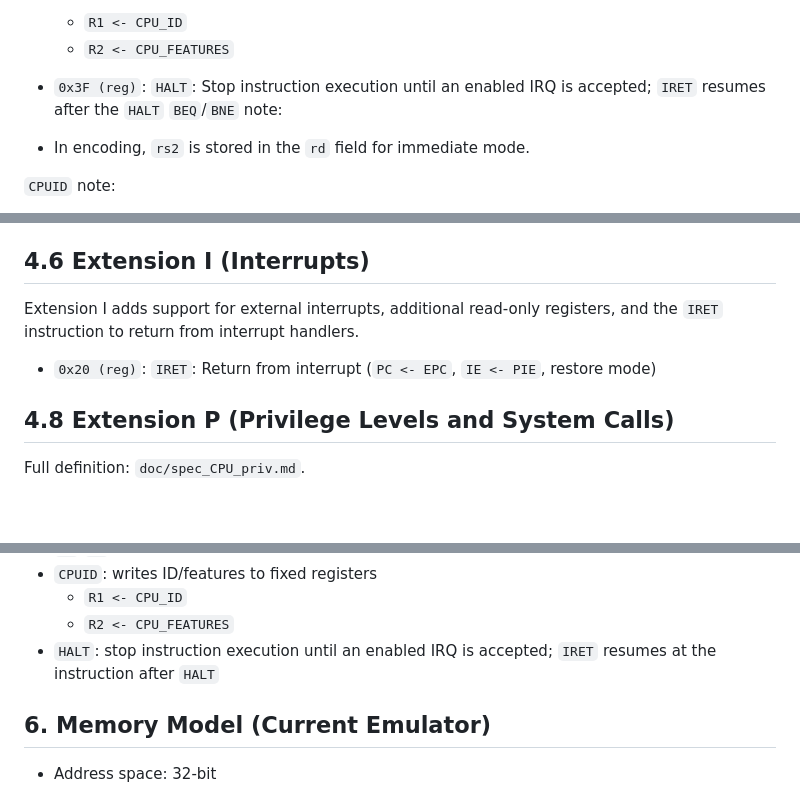
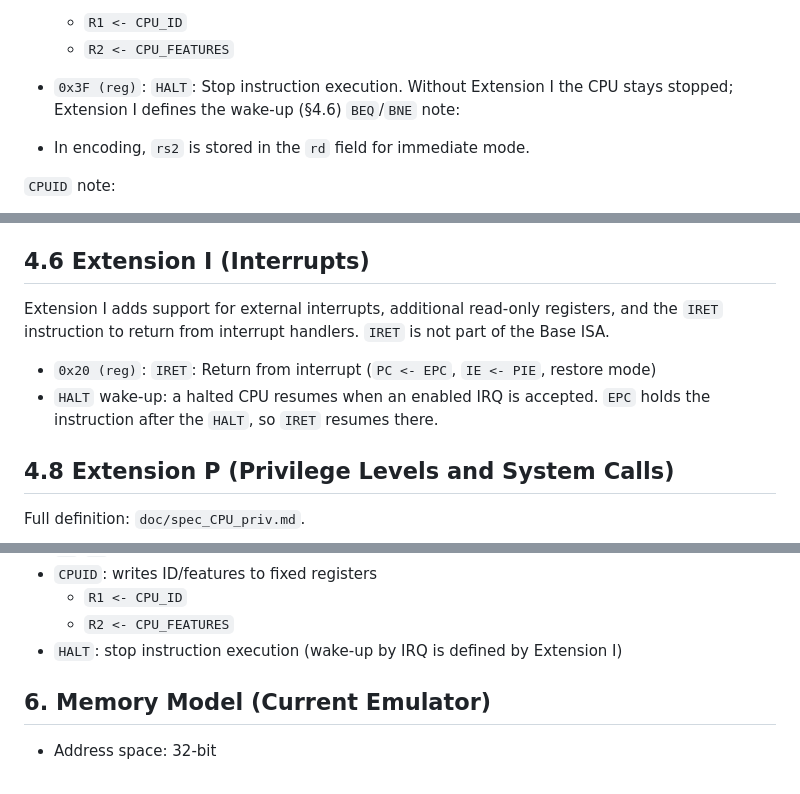
Before and after one commit to src3453/src32, a Markdown page: doc/spec_CPU.md, 3 parts joined by grey strips. Drawn GitHub-style; blank space fills up the shorter version.

```diff
--- a/doc/spec_CPU.md
+++ b/doc/spec_CPU.md
@@ -280,7 +280,7 @@ Bit positions:
 - `0x3E (reg)`: `CPUID`: Write CPU ID/features to fixed registers:
   - `R1 <- CPU_ID`
   - `R2 <- CPU_FEATURES`
-- `0x3F (reg)`: `HALT`: Stop instruction execution until an enabled IRQ is accepted; `IRET` resumes after the `HALT`
+- `0x3F (reg)`: `HALT`: Stop instruction execution. Without Extension I the CPU stays stopped; Extension I defines the wake-up (§4.6)
 `BEQ`/`BNE` note:
 
 - In encoding, `rs2` is stored in the `rd` field for immediate mode.
@@ -396,9 +396,10 @@ Register 0-14 is mapped to `R0-R14`, and register 15 is mapped to `R31` (LR).
 - `0xF (imm)`: `S.RET`: Return from Short Mode to Normal Mode (rd and imm8 fields are ignored). `PC <- PC + 2`, then `INSTR_MODE <- 0`.
 
 ## 4.6 Extension I (Interrupts)
-Extension I adds support for external interrupts, additional read-only registers, and the `IRET` instruction to return from interrupt handlers.
+Extension I adds support for external interrupts, additional read-only registers, and the `IRET` instruction to return from interrupt handlers. `IRET` is not part of the Base ISA.
 
 - `0x20 (reg)`: `IRET`: Return from interrupt (`PC <- EPC`, `IE <- PIE`, restore mode)
+- `HALT` wake-up: a halted CPU resumes when an enabled IRQ is accepted. `EPC` holds the instruction after the `HALT`, so `IRET` resumes there.
 
 ## 4.8 Extension P (Privilege Levels and System Calls)
 
@@ -448,7 +449,7 @@ Rules:
 - `CPUID`: writes ID/features to fixed registers
   - `R1 <- CPU_ID`
   - `R2 <- CPU_FEATURES`
-- `HALT`: stop instruction execution until an enabled IRQ is accepted; `IRET` resumes at the instruction after `HALT`
+- `HALT`: stop instruction execution (wake-up by IRQ is defined by Extension I)
 
 ## 6. Memory Model (Current Emulator)
 
```
Also changed, not shown: MEMORY.md (+1 -0 lines), doc/ja/spec_CPU.md (+4 -3 lines).
